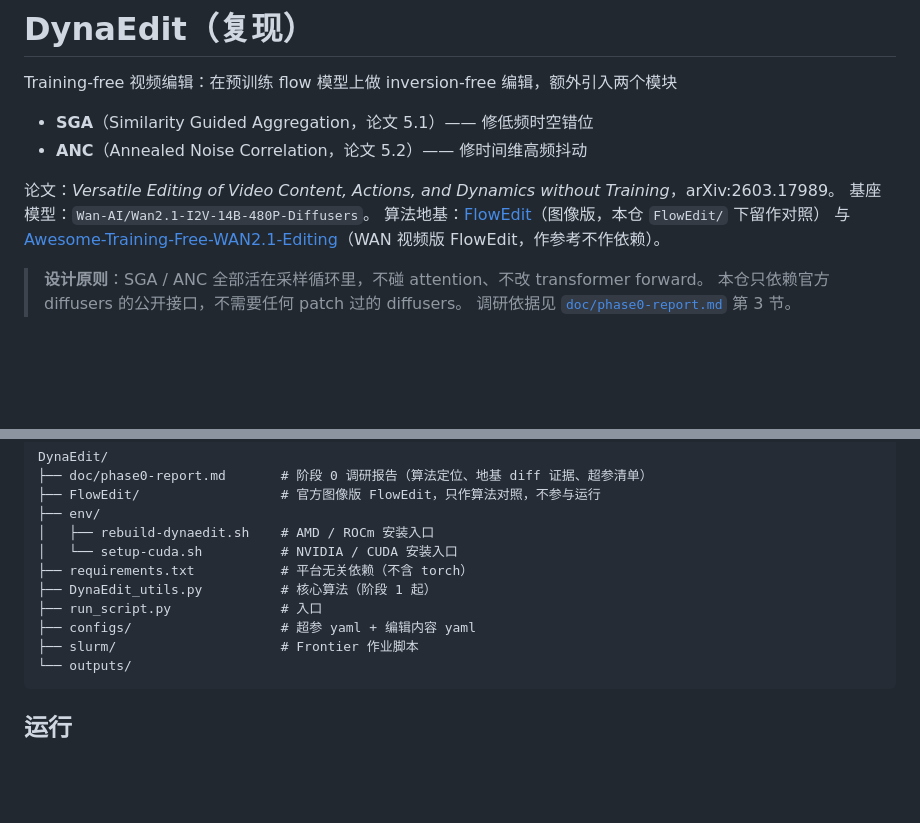
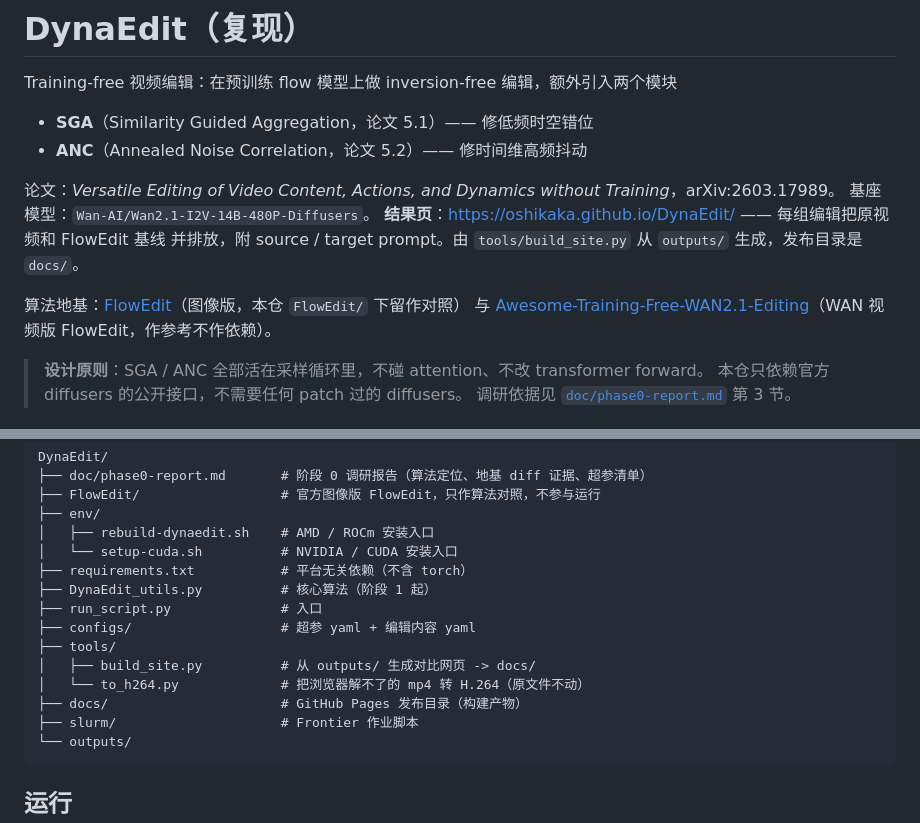
Before and after one commit to Oshikaka/DynaEdit, a Markdown page: README.md, 2 parts joined by grey strips. GitHub-like rendering; blank space fills up the shorter version.

Commit message:
README: link the results page and document docs/ and tools/

````diff
--- a/README.md
+++ b/README.md
@@ -7,6 +7,9 @@ Training-free 视频编辑：在预训练 flow 模型上做 inversion-free 编
 
 论文：*Versatile Editing of Video Content, Actions, and Dynamics without Training*，arXiv:2603.17989。
 基座模型：`Wan-AI/Wan2.1-I2V-14B-480P-Diffusers`。
+**结果页**：<https://oshikaka.github.io/DynaEdit/> —— 每组编辑把原视频和 FlowEdit 基线
+并排放，附 source / target prompt。由 `tools/build_site.py` 从 `outputs/` 生成，发布目录是 `docs/`。
+
 算法地基：[FlowEdit](https://github.com/fallenshock/FlowEdit)（图像版，本仓 `FlowEdit/` 下留作对照）
 与 [Awesome-Training-Free-WAN2.1-Editing](https://github.com/KyujinHan/Awesome-Training-Free-WAN2.1-Editing)（WAN 视频版 FlowEdit，作参考不作依赖）。
 
@@ -87,6 +90,10 @@ DynaEdit/
 ├── DynaEdit_utils.py          # 核心算法（阶段 1 起）
 ├── run_script.py              # 入口
 ├── configs/                   # 超参 yaml + 编辑内容 yaml
+├── tools/
+│   ├── build_site.py          # 从 outputs/ 生成对比网页 -> docs/
+│   └── to_h264.py             # 把浏览器解不了的 mp4 转 H.264（原文件不动）
+├── docs/                      # GitHub Pages 发布目录（构建产物）
 ├── slurm/                     # Frontier 作业脚本
 └── outputs/
 ```
````
